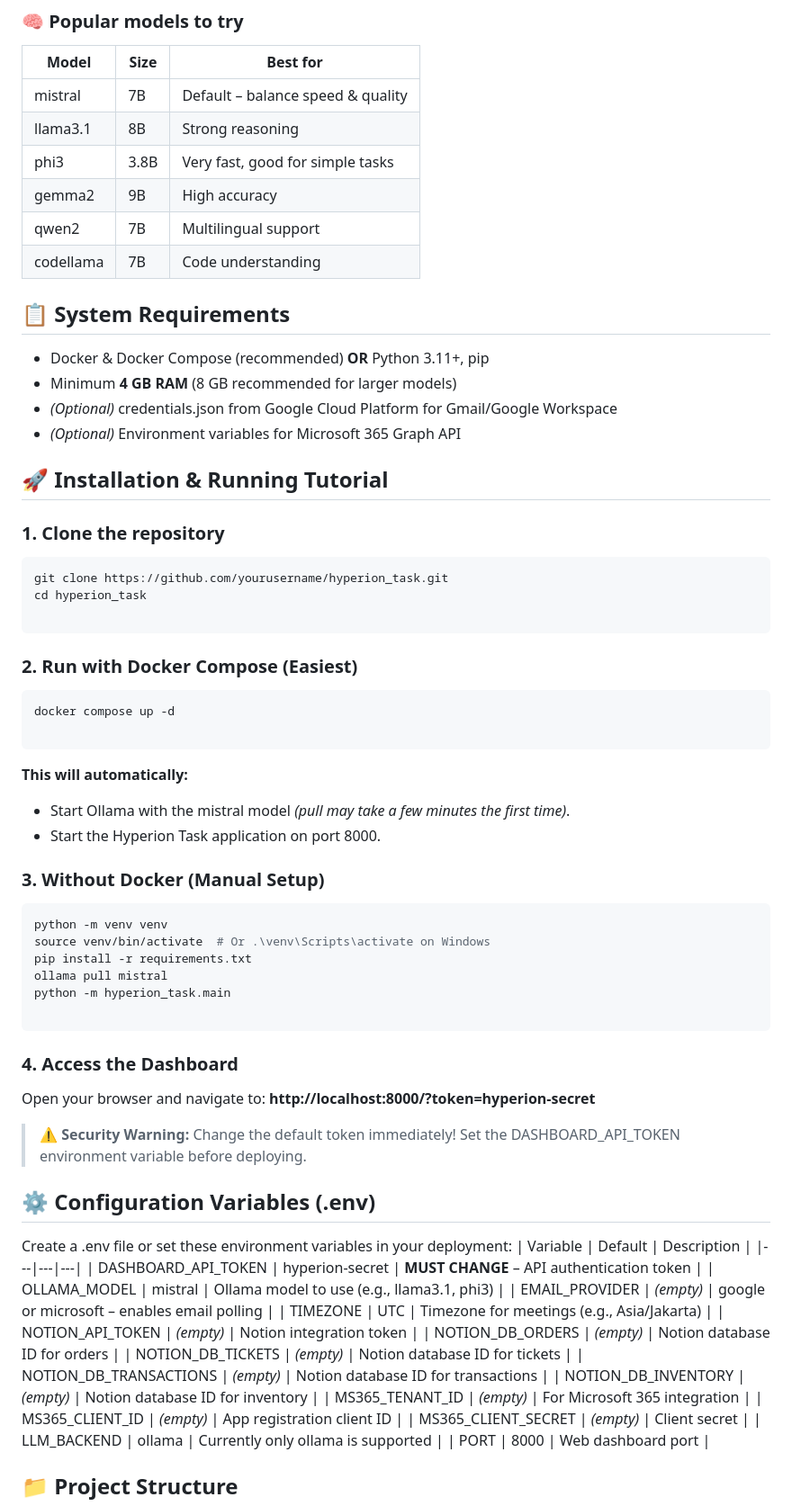
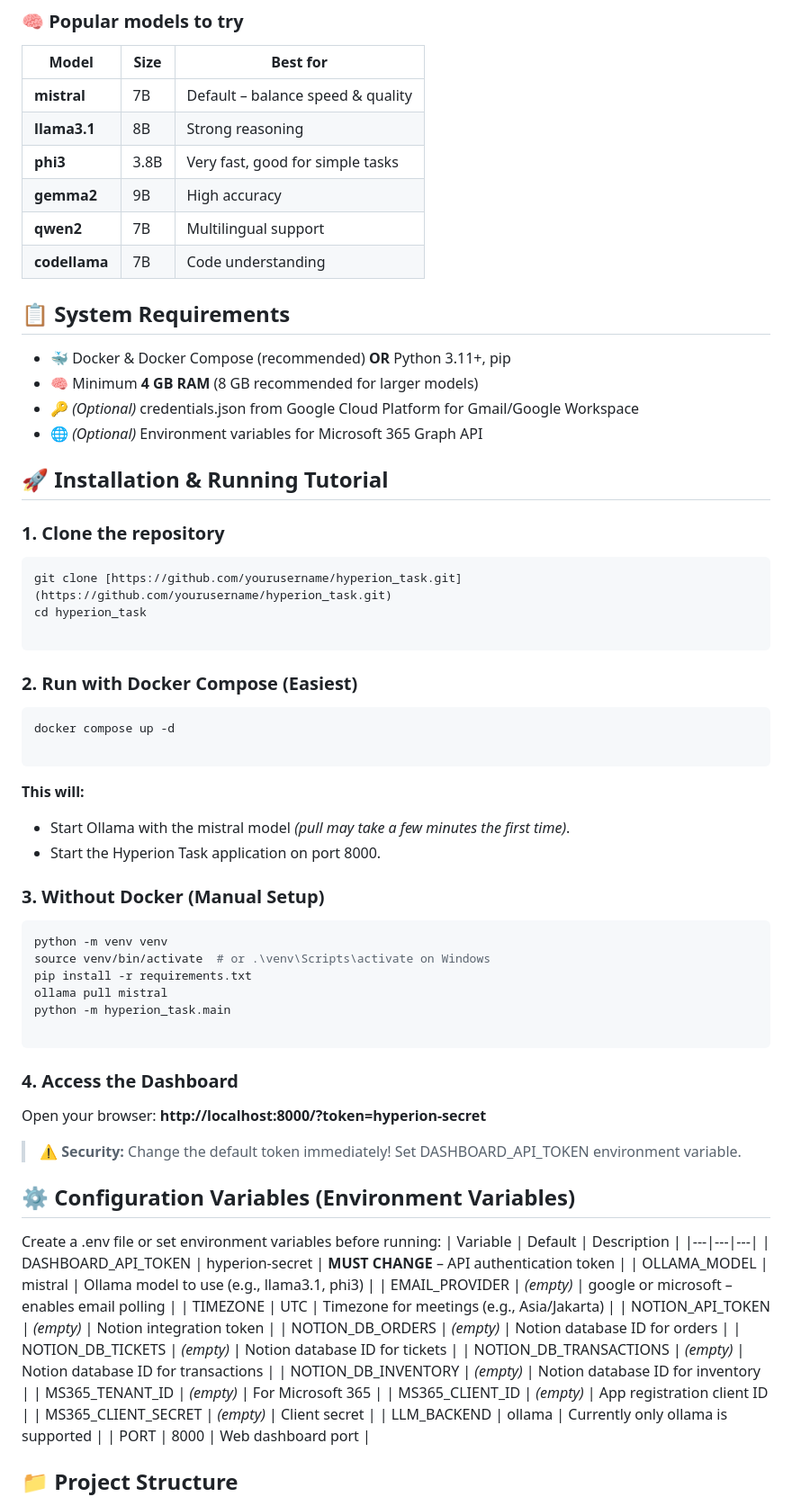
Before and after one commit to reyzzzl/Hyperion-task, a Markdown page: README.md, the part around one of its changes. Shown at 90% size. GitHub-like rendering.

````diff
--- a/README.md
+++ b/README.md
@@ -60,21 +79,21 @@ python -m hyperion_task.main
 ### 🧠 Popular models to try
 | Model | Size | Best for |
 |---|---|---|
-| mistral | 7B | Default – balance speed & quality |
-| llama3.1 | 8B | Strong reasoning |
-| phi3 | 3.8B | Very fast, good for simple tasks |
-| gemma2 | 9B | High accuracy |
-| qwen2 | 7B | Multilingual support |
-| codellama | 7B | Code understanding |
+| **mistral** | 7B | Default – balance speed & quality |
+| **llama3.1** | 8B | Strong reasoning |
+| **phi3** | 3.8B | Very fast, good for simple tasks |
+| **gemma2** | 9B | High accuracy |
+| **qwen2** | 7B | Multilingual support |
+| **codellama** | 7B | Code understanding |
 ## 📋 System Requirements
- * Docker & Docker Compose (recommended) **OR** Python 3.11+, pip
- * Minimum **4 GB RAM** (8 GB recommended for larger models)
- * *(Optional)* credentials.json from Google Cloud Platform for Gmail/Google Workspace
- * *(Optional)* Environment variables for Microsoft 365 Graph API
+ * 🐳 Docker & Docker Compose (recommended) **OR** Python 3.11+, pip
+ * 🧠 Minimum **4 GB RAM** (8 GB recommended for larger models)
+ * 🔑 *(Optional)* credentials.json from Google Cloud Platform for Gmail/Google Workspace
+ * 🌐 *(Optional)* Environment variables for Microsoft 365 Graph API
 ## 🚀 Installation & Running Tutorial
 ### 1. Clone the repository
 ```bash
-git clone https://github.com/yourusername/hyperion_task.git
+git clone [https://github.com/yourusername/hyperion_task.git](https://github.com/yourusername/hyperion_task.git)
 cd hyperion_task
 
 ```
@@ -83,24 +102,24 @@ cd hyperion_task
 docker compose up -d
 
 ```
-**This will automatically:**
+**This will:**
  * Start Ollama with the mistral model *(pull may take a few minutes the first time)*.
  * Start the Hyperion Task application on port 8000.
 ### 3. Without Docker (Manual Setup)
 ```bash
 python -m venv venv
-source venv/bin/activate  # Or .\venv\Scripts\activate on Windows
+source venv/bin/activate  # or .\venv\Scripts\activate on Windows
 pip install -r requirements.txt
 ollama pull mistral
 python -m hyperion_task.main
 
 ```
 ### 4. Access the Dashboard
-Open your browser and navigate to: **http://localhost:8000/?token=hyperion-secret**
-> ⚠️ **Security Warning:** Change the default token immediately! Set the DASHBOARD_API_TOKEN environment variable before deploying.
+Open your browser: **http://localhost:8000/?token=hyperion-secret**
+> ⚠️ **Security:** Change the default token immediately! Set DASHBOARD_API_TOKEN environment variable.
 >
-## ⚙️ Configuration Variables (.env)
-Create a .env file or set these environment variables in your deployment:
+## ⚙️ Configuration Variables (Environment Variables)
+Create a .env file or set environment variables before running:
 | Variable | Default | Description |
 |---|---|---|
 | DASHBOARD_API_TOKEN | hyperion-secret | **MUST CHANGE** – API authentication token |
@@ -112,7 +131,7 @@ Create a .env file or set these environment variables in your deployment:
 | NOTION_DB_TICKETS | *(empty)* | Notion database ID for tickets |
 | NOTION_DB_TRANSACTIONS | *(empty)* | Notion database ID for transactions |
 | NOTION_DB_INVENTORY | *(empty)* | Notion database ID for inventory |
-| MS365_TENANT_ID | *(empty)* | For Microsoft 365 integration |
+| MS365_TENANT_ID | *(empty)* | For Microsoft 365 |
 | MS365_CLIENT_ID | *(empty)* | App registration client ID |
 | MS365_CLIENT_SECRET | *(empty)* | Client secret |
 | LLM_BACKEND | ollama | Currently only ollama is supported |
````
Also changed, not shown: other parts of README.md (+50 -31 lines).
